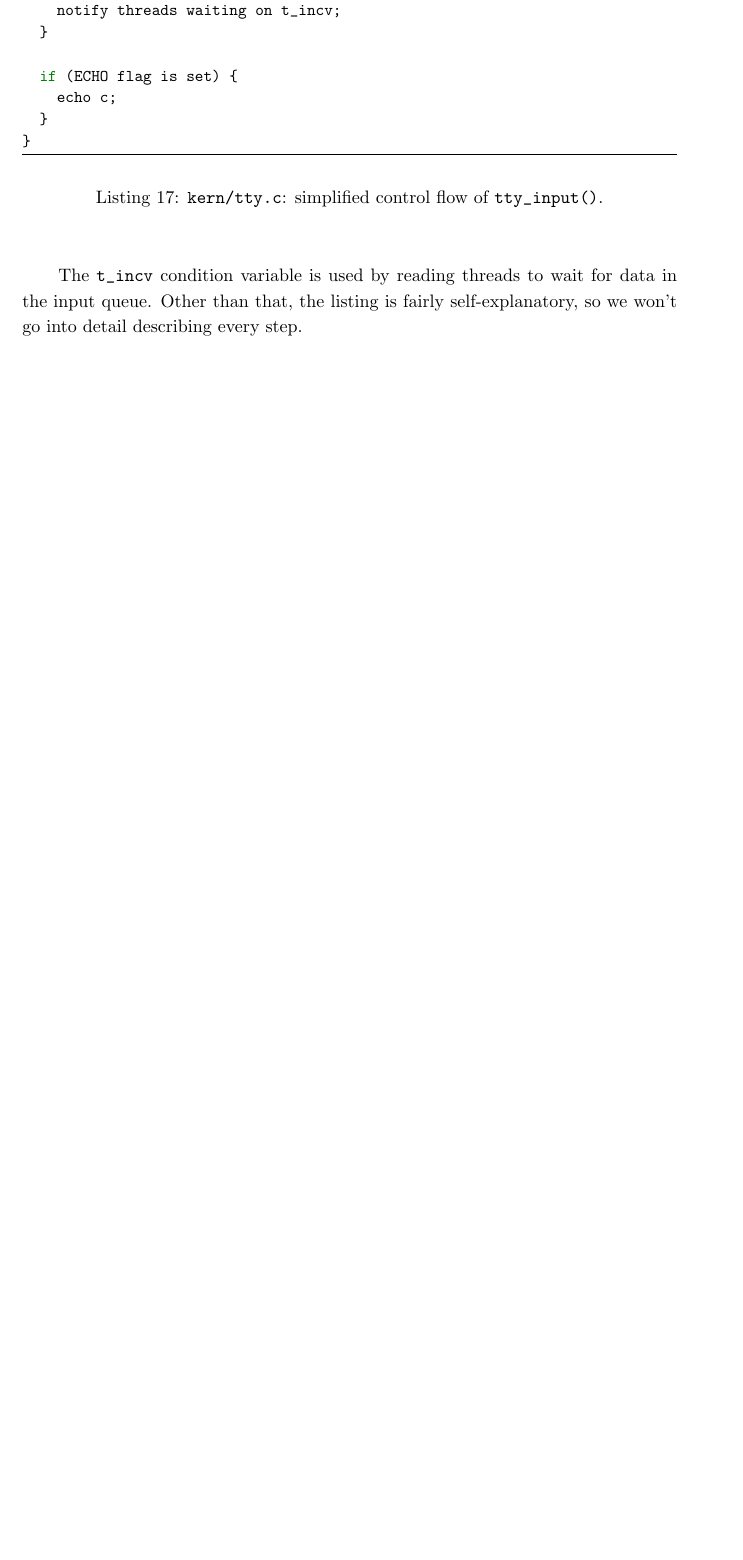
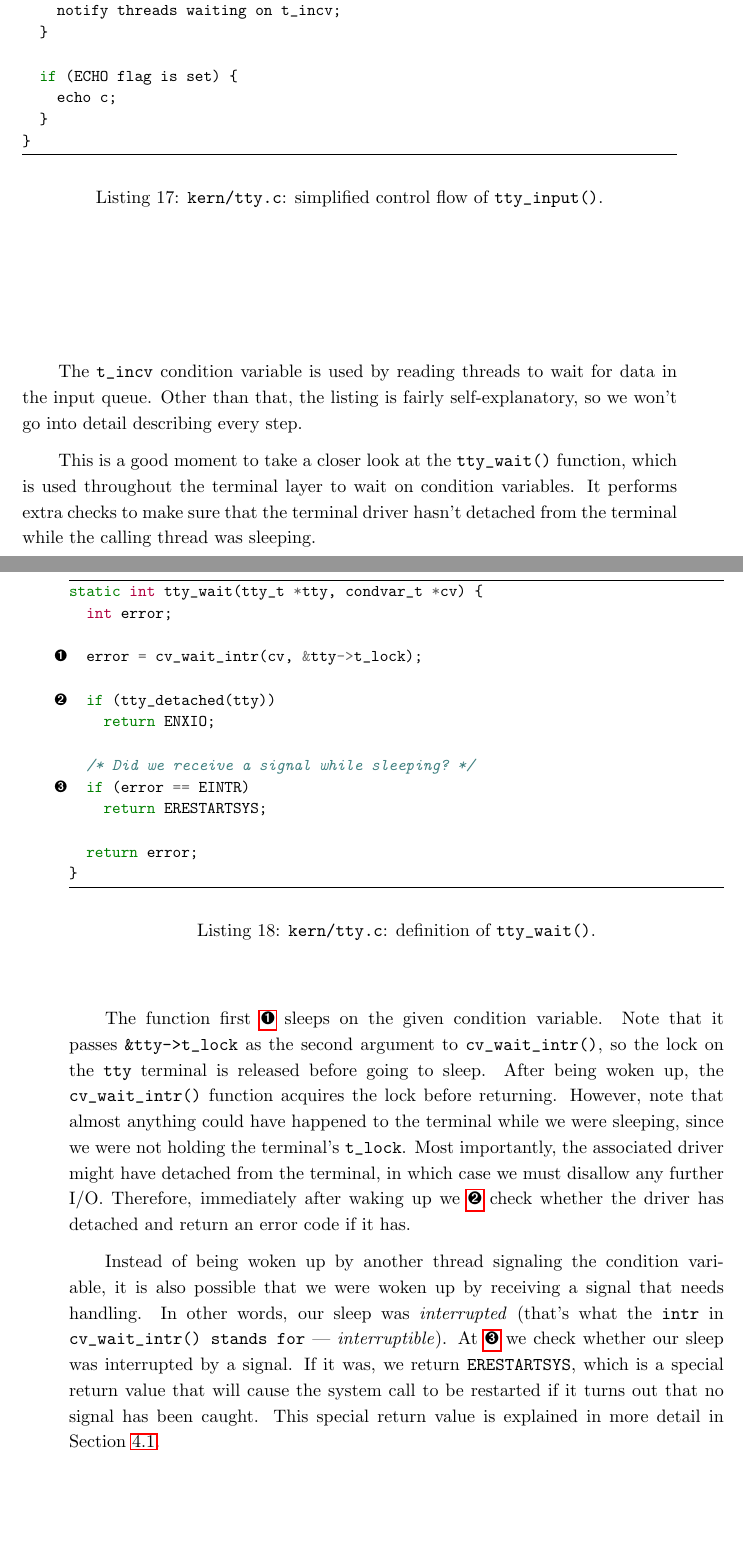
Before and after one commit to j-piecuch/masters-thesis, a LaTeX thesis (thesis.tex): part of page 48 of 77 before the commit and two parts of pages 48 and 49 of 79 after it, the two joined at a grey line, cut so that both start at the same text, the shorter picture padded with empty space. The pictures show the PDF file thesis.pdf that the author committed with the source.

Commit message:
Add explanation of tty_wait()

```diff
--- a/thesis.tex
+++ b/thesis.tex
@@ -1816,7 +1816,8 @@ Next, we \ref{f3} check whether the input queue contains any characters. The
 \Verb{read()} system call is blocking (at least by default), so if no data is
 available, the calling thread is put to sleep awaiting data. This is why, if the
 input queue is empty, we go on to \ref{f4} call \Verb{tty_wait()} to wait on the
-\Verb{t_incv} condition variable.
+\Verb{t_incv} condition variable. The role of the \Verb{tty_wait()} function
+will be explained at the end of this section.
 
 Once the \Verb{tty_wait()} function returns \Verb{0}, we must repeat the checks
 starting from \ref{f2}, since we may no longer be allowed to read from the
@@ -1902,6 +1903,53 @@ void tty_input(tty_t *tty, uint8_t c) {
 The \Verb{t_incv} condition variable is used by reading threads to wait for data
 in the input queue. Other than that, the listing is fairly self-explanatory, so
 we won't go into detail describing every step.
+
+This is a good moment to take a closer look at the \Verb{tty_wait()} function,
+which is used throughout the terminal layer to wait on condition variables. It
+performs extra checks to make sure that the terminal driver hasn't detached from
+the terminal while the calling thread was sleeping.
+
+\begin{listing}[H]
+\begin{minted}{c}
+static int tty_wait(tty_t *tty, condvar_t *cv) {
+  int error;
+
+@\llabel{p1}@  error = cv_wait_intr(cv, &tty->t_lock);
+
+@\llabel{p2}@  if (tty_detached(tty))
+    return ENXIO;
+
+  /* Did we receive a signal while sleeping? */
+@\llabel{p3}@  if (error == EINTR)
+    return ERESTARTSYS;
+
+  return error;
+}
+
+\end{minted}
+\caption{\Verb{kern/tty.c}: definition of \Verb{tty_wait()}.}
+\end{listing}
+
+The function first \ref{p1} sleeps on the given condition variable. Note that it
+passes \Verb{&tty->t_lock} as the second argument to \Verb{cv_wait_intr()}, so
+the lock on the \Verb{tty} terminal is released before going to sleep. After
+being woken up, the \Verb{cv_wait_intr()} function acquires the lock before
+returning. However, note that almost anything could have happened to the
+terminal while we were sleeping, since we were not holding the terminal's
+\Verb{t_lock}. Most importantly, the associated driver might have detached from
+the terminal, in which case we must disallow any further I/O. Therefore,
+immediately after waking up we \ref{p2} check whether the driver has detached
+and return an error code if it has.
+
+Instead of being woken up by another thread signaling the condition variable, it
+is also possible that we were woken up by receiving a signal that needs
+handling. In other words, our sleep was \textit{interrupted} (that's what the
+\Verb{intr} in \Verb{cv_wait_intr() stands for} --- \textit{interruptible}). At
+\ref{p3} we check whether our sleep was interrupted by a signal. If it was, we
+return \Verb{ERESTARTSYS}, which is a special return value that will cause the
+system call to be restarted if it turns out that no signal has been caught.
+This special return value is explained in more detail in
+Section~\ref{chap:sleep-stop}.
 
 \subsubsection{Terminal output}
 
```
Also changed, not shown: thesis.pdf, thesis.tex (2 more changed lines).
